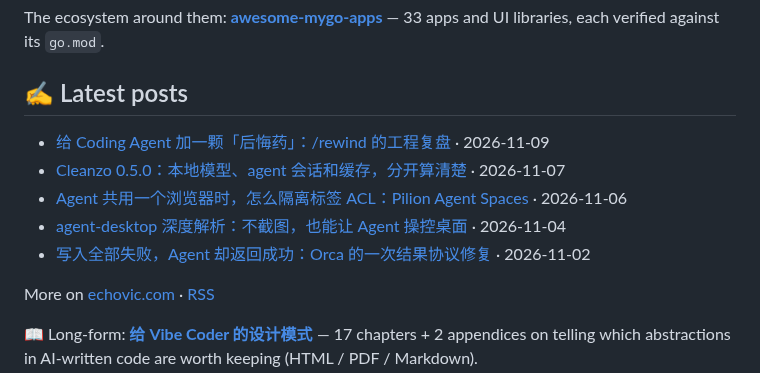
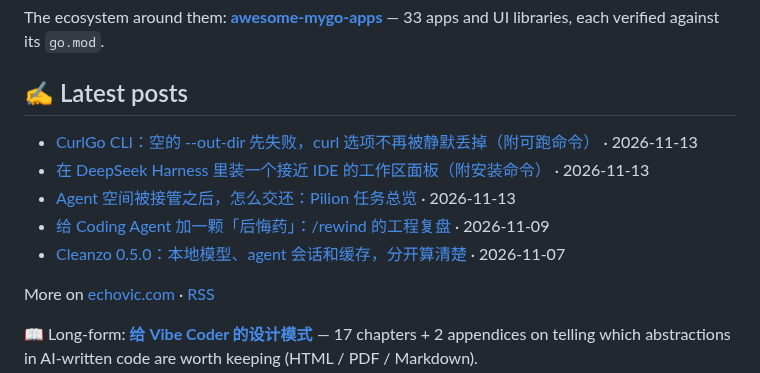
Before and after one commit to echoVic/echoVic, a Markdown page: README.md, the part around the change. Drawn GitHub-style.

Commit message:
docs: update latest posts

```diff
--- a/README.md
+++ b/README.md
@@ -50,11 +50,11 @@ The ecosystem around them: **[awesome-mygo-apps](https://github.com/echoVic/awes
 ## ✍️ Latest posts
 
 <!-- BLOG-POST-LIST:START -->
+- [CurlGo CLI：空的 --out-dir 先失败，curl 选项不再被静默丢掉（附可跑命令）](https://www.echovic.com/blog/ai/curlgo-cli-contract) · 2026-11-13
+- [在 DeepSeek Harness 里装一个接近 IDE 的工作区面板（附安装命令）](https://www.echovic.com/blog/ai/dsh-workspace-ide-panel) · 2026-11-13
+- [Agent 空间被接管之后，怎么交还：Pilion 任务总览](https://www.echovic.com/blog/ai/pilion-takeover-handback-overview) · 2026-11-13
 - [给 Coding Agent 加一颗「后悔药」：/rewind 的工程复盘](https://www.echovic.com/blog/ai/orca-rewind-checkpoints-retrospective) · 2026-11-09
-- [Cleanzo 0.5.0：本地模型、agent 会话和缓存，分开算清楚](https://www.echovic.com/blog/ai/cleanzo-050-ai-space) · 2026-11-07
-- [Agent 共用一个浏览器时，怎么隔离标签 ACL：Pilion Agent Spaces](https://www.echovic.com/blog/ai/pilion-agent-spaces) · 2026-11-06
-- [agent-desktop 深度解析：不截图，也能让 Agent 操控桌面](https://www.echovic.com/blog/ai/agent-desktop-deep-dive) · 2026-11-04
-- [写入全部失败，Agent 却返回成功：Orca 的一次结果协议修复](https://www.echovic.com/blog/ai/orca-exec-blocked-outcome) · 2026-11-02<!-- BLOG-POST-LIST:END -->
+- [Cleanzo 0.5.0：本地模型、agent 会话和缓存，分开算清楚](https://www.echovic.com/blog/ai/cleanzo-050-ai-space) · 2026-11-07<!-- BLOG-POST-LIST:END -->
 
 More on [echovic.com](https://echovic.com) · [RSS](https://echovic.com/rss.xml)
 
```
